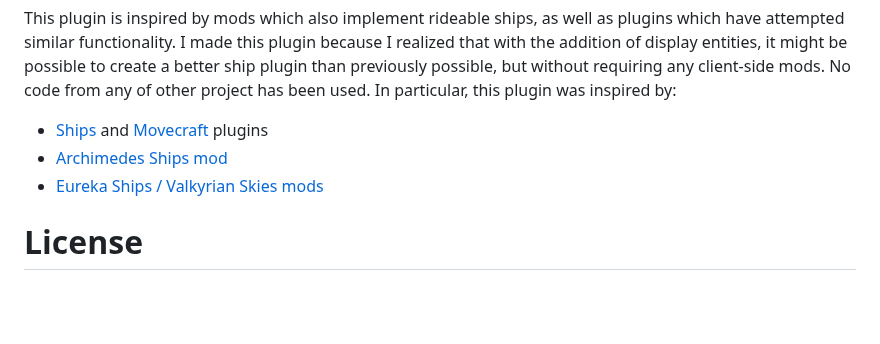
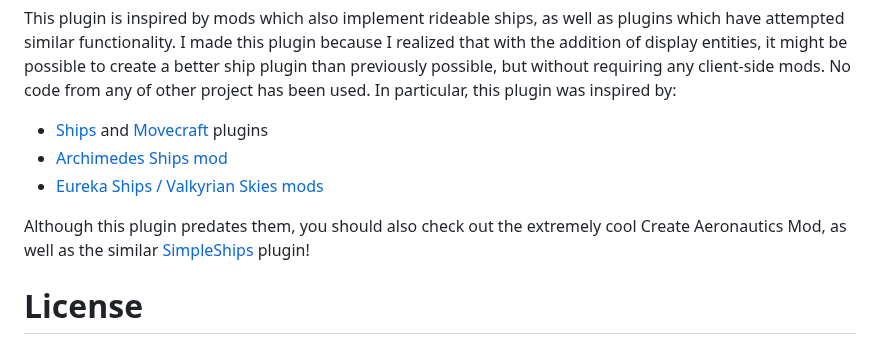
Before and after one commit to def9a2a4/BlockShips, a Markdown page: README.md, the part around the change. Rendered like a GitHub page; blank space fills up the shorter version.

Commit message:
link to SimpleShips
reference https://github.com/jemcdevitt/SimpleShips

```diff
--- a/README.md
+++ b/README.md
@@ -124,6 +124,8 @@ This plugin is inspired by mods which also implement rideable ships, as well as
 - [Archimedes Ships mod](https://www.curseforge.com/minecraft/mc-mods/archimedes-ships)
 - [Eureka Ships / Valkyrian Skies mods](https://www.valkyrienskies.org/)
 
+Although this plugin predates them, you should also check out the extremely cool Create Aeronautics Mod, as well as the similar [SimpleShips](https://github.com/jemcdevitt/SimpleShips) plugin!
+
 
 # License
 
```
